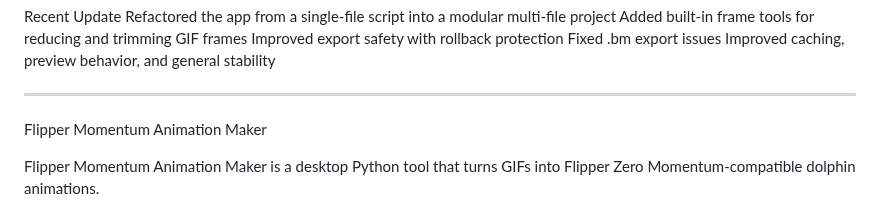
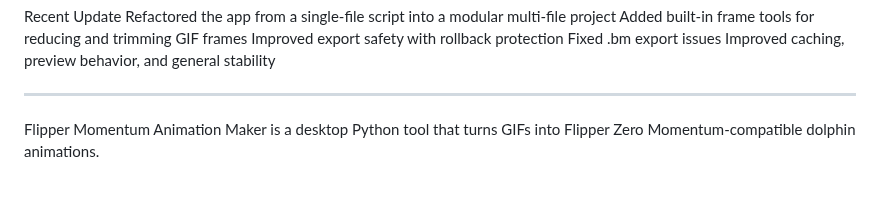
Before and after one commit to huskygut/flipper-momentum-animation-maker, a Markdown page: README.md, the part around the change. Drawn GitHub-style; blank space fills up the shorter version.

Commit message:
Remove heading from README for Flipper tool
Removed the heading for the Flipper Momentum Animation Maker section.

```diff
--- a/README.md
+++ b/README.md
@@ -24,8 +24,6 @@ Improved caching, preview behavior, and general stability
 
 
 ---
-
-Flipper Momentum Animation Maker
 
 Flipper Momentum Animation Maker is a desktop Python tool that turns GIFs into Flipper Zero Momentum-compatible dolphin animations.
 
```
